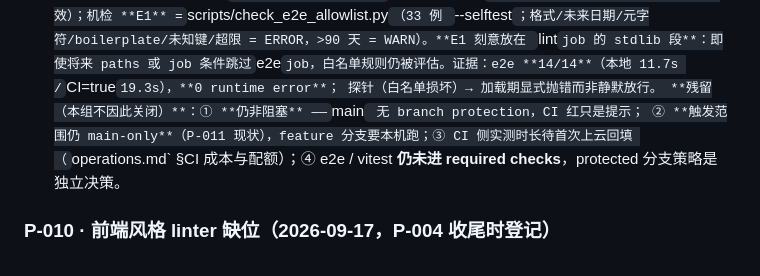
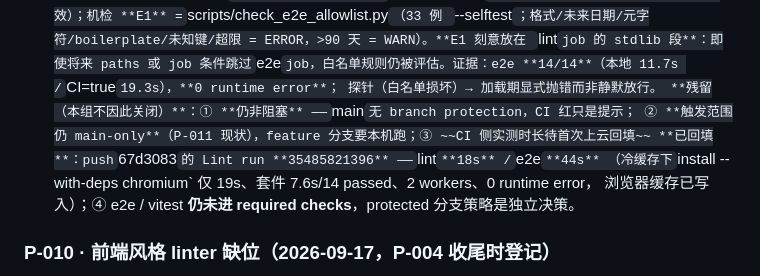
Before and after one commit to livezingy/DocuVision, a Markdown page: docs/R&D/PENDING.md, the part around the change. GitHub-like rendering.

```diff
--- a/docs/R&D/PENDING.md
+++ b/docs/R&D/PENDING.md
@@ -143,9 +143,10 @@ P-001 已按用户裁决移除 2026-09-20，后续有需要再立项）
   `e2e` job，白名单规则仍被评估。证据：e2e **14/14**（本地 11.7s / `CI=true` 19.3s），**0 runtime error**；
   探针（白名单损坏）→ 加载期显式抛错而非静默放行。
   **残留（本组不因此关闭）**：① **仍非阻塞** —— `main` 无 branch protection，CI 红只是提示；
-  ② **触发范围仍 main-only**（P-011 现状），feature 分支要本机跑；③ CI 侧实测时长待首次上云回填
-  （`operations.md` §CI 成本与配额）；④ e2e / vitest **仍未进 required checks**，protected 分支策略是
-  独立决策。
+  ② **触发范围仍 main-only**（P-011 现状），feature 分支要本机跑；③ ~~CI 侧实测时长待首次上云回填~~
+  **已回填**：push `67d3083` 的 Lint run **35485821396** —— `lint` **18s** / `e2e` **44s**
+  （冷缓存下 `install --with-deps chromium` 仅 19s、套件 7.6s/14 passed、2 workers、0 runtime error，
+  浏览器缓存已写入）；④ e2e / vitest **仍未进 required checks**，protected 分支策略是独立决策。
 
 ### P-010 · 前端风格 linter 缺位（2026-09-17，P-004 收尾时登记）
 - 现状：`DEVELOPMENT.md` 第 4-6 条与 kernel `frontend.md` 只覆盖**结构与边界**（F1-F6 / C1-C8），
```
Also changed, not shown: CHANGELOG.md (+4 -0 lines), docs/agent-ops/operations.md (+5 -3 lines).
